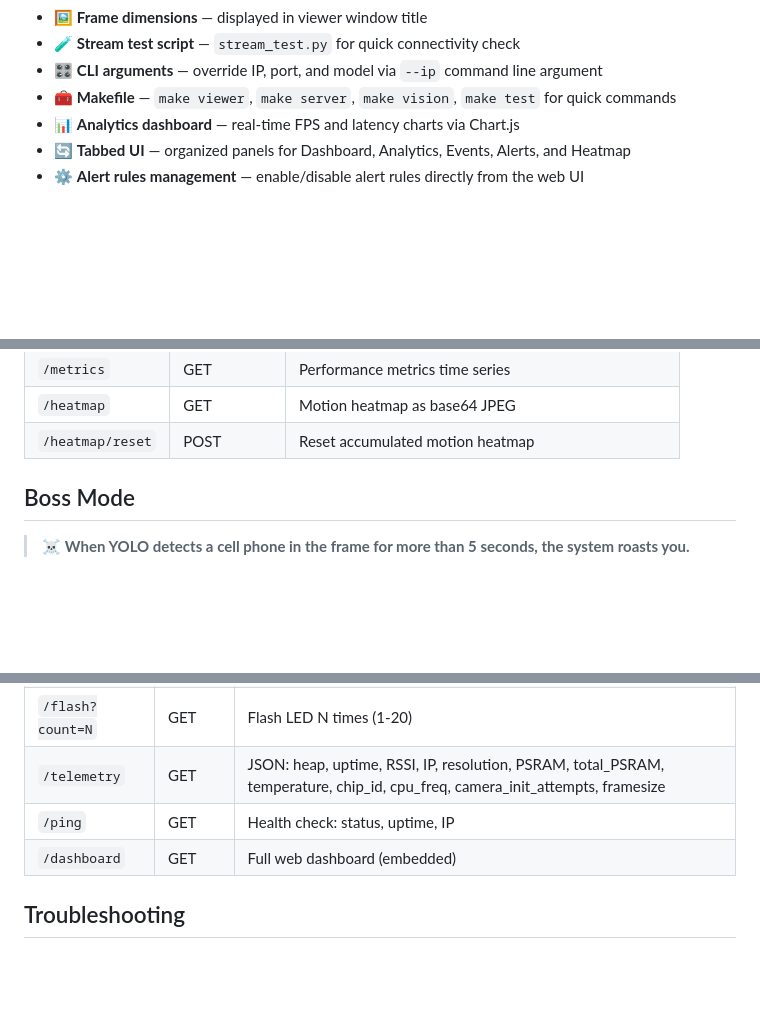
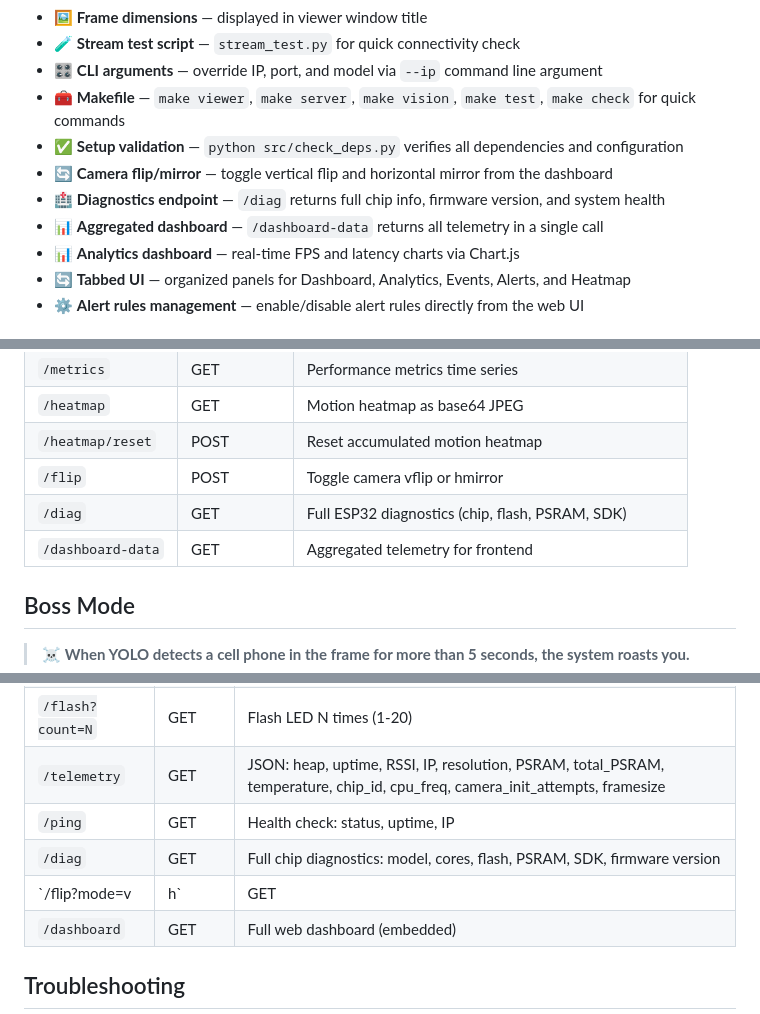
Before and after one commit to krsatyam36/esp32-s3, a Markdown page: README.md, 3 parts joined by grey strips. GitHub-like rendering; blank space fills up the shorter version.

Commit message:
docs: document /diag, /flip, /dashboard-data endpoints and new features

```diff
--- a/README.md
+++ b/README.md
@@ -90,7 +90,11 @@ It includes:
 - 🖼️ **Frame dimensions** — displayed in viewer window title
 - 🧪 **Stream test script** — `stream_test.py` for quick connectivity check
 - 🎛️ **CLI arguments** — override IP, port, and model via `--ip` command line argument
-- 🧰 **Makefile** — `make viewer`, `make server`, `make vision`, `make test` for quick commands
+- 🧰 **Makefile** — `make viewer`, `make server`, `make vision`, `make test`, `make check` for quick commands
+- ✅ **Setup validation** — `python src/check_deps.py` verifies all dependencies and configuration
+- 🔄 **Camera flip/mirror** — toggle vertical flip and horizontal mirror from the dashboard
+- 🏥 **Diagnostics endpoint** — `/diag` returns full chip info, firmware version, and system health
+- 📊 **Aggregated dashboard** — `/dashboard-data` returns all telemetry in a single call
 - 📊 **Analytics dashboard** — real-time FPS and latency charts via Chart.js
 - 🔄 **Tabbed UI** — organized panels for Dashboard, Analytics, Events, Alerts, and Heatmap
 - ⚙️ **Alert rules management** — enable/disable alert rules directly from the web UI
@@ -383,6 +387,9 @@ Open **http://localhost:8000** in your browser.
 | `/metrics` | GET | Performance metrics time series |
 | `/heatmap` | GET | Motion heatmap as base64 JPEG |
 | `/heatmap/reset` | POST | Reset accumulated motion heatmap |
+| `/flip` | POST | Toggle camera vflip or hmirror |
+| `/diag` | GET | Full ESP32 diagnostics (chip, flash, PSRAM, SDK) |
+| `/dashboard-data` | GET | Aggregated telemetry for frontend |
 
 ## Boss Mode
 
@@ -500,6 +507,8 @@ The ESP32 exposes these REST endpoints:
 | `/flash?count=N` | GET | Flash LED N times (1-20) |
 | `/telemetry` | GET | JSON: heap, uptime, RSSI, IP, resolution, PSRAM, total_PSRAM, temperature, chip_id, cpu_freq, camera_init_attempts, framesize |
 | `/ping` | GET | Health check: status, uptime, IP |
+| `/diag` | GET | Full chip diagnostics: model, cores, flash, PSRAM, SDK, firmware version |
+| `/flip?mode=v|h` | GET | Toggle vertical flip (v) or horizontal mirror (h) |
 | `/dashboard` | GET | Full web dashboard (embedded) |
 
 ## Troubleshooting
```
